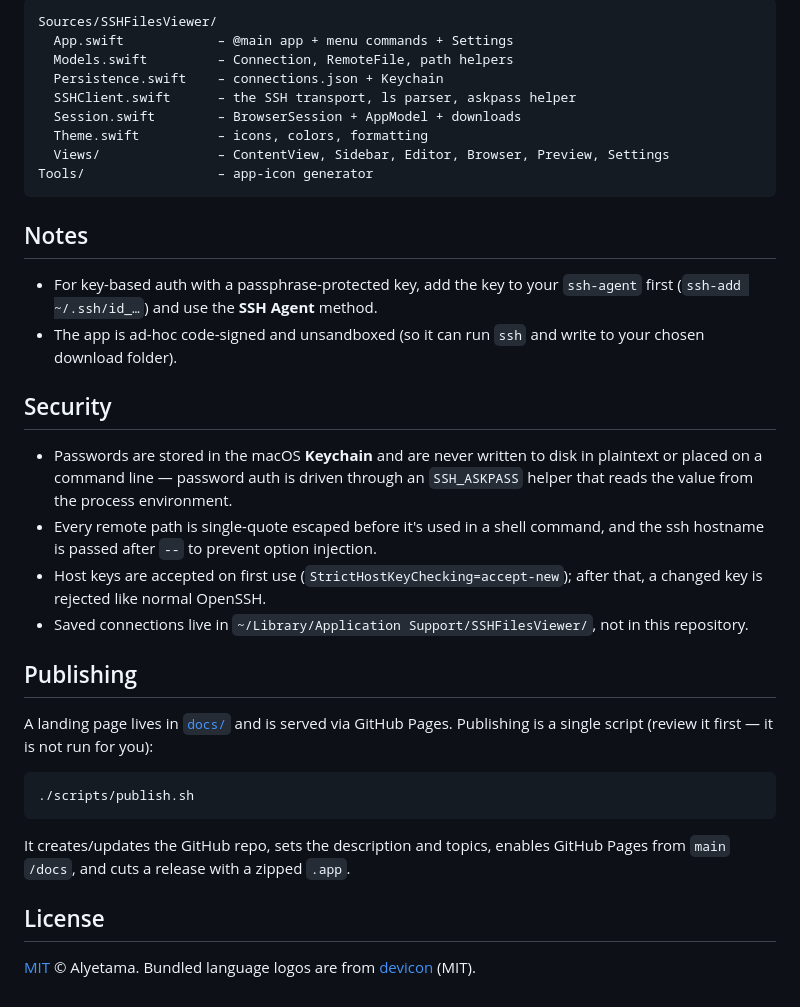
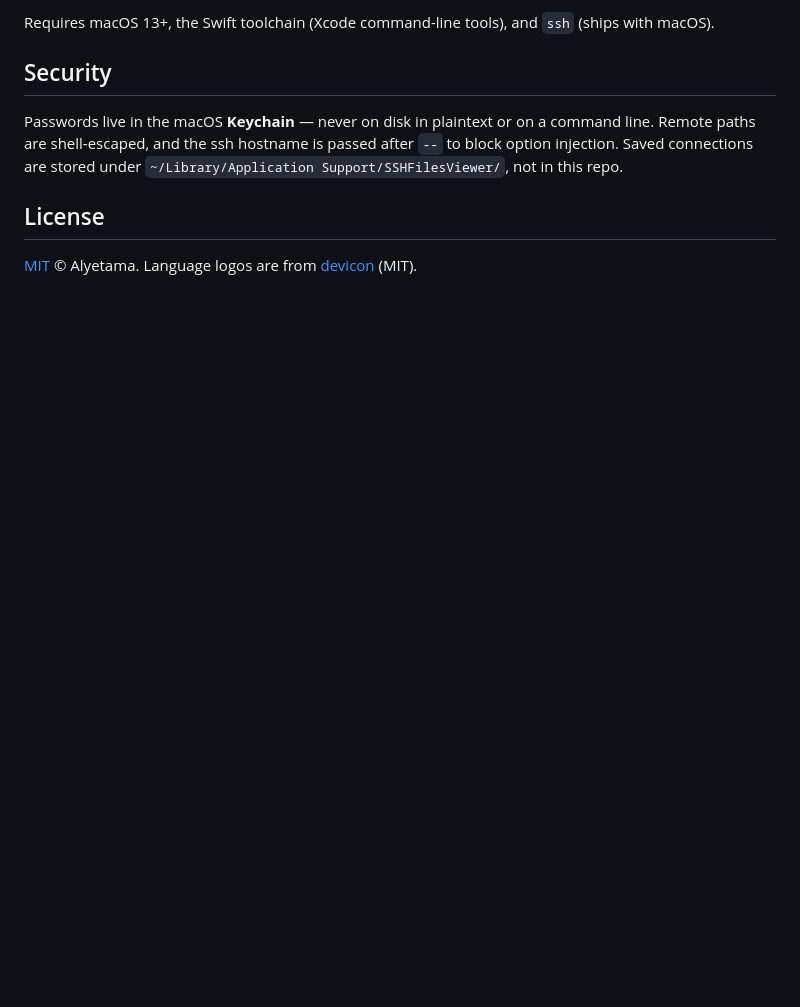
Before and after one commit to Alyetama/sshFilesViewer, a Markdown page: README.md, the part around the change printed below. GitHub-like rendering; blank space fills up the shorter version.

````diff
--- a/README.md
+++ b/README.md
@@ -93,47 +58,14 @@ the `ssh` binary (ships with macOS).
-```
-Sources/SSHFilesViewer/
-  App.swift            – @main app + menu commands + Settings
-  Models.swift         – Connection, RemoteFile, path helpers
-  Persistence.swift    – connections.json + Keychain
-  SSHClient.swift      – the SSH transport, ls parser, askpass helper
-  Session.swift        – BrowserSession + AppModel + downloads
-  Theme.swift          – icons, colors, formatting
-  Views/               – ContentView, Sidebar, Editor, Browser, Preview, Settings
-Tools/                 – app-icon generator
-```
-
-## Notes
-
-- For key-based auth with a passphrase-protected key, add the key to your
-  `ssh-agent` first (`ssh-add ~/.ssh/id_…`) and use the **SSH Agent** method.
-- The app is ad-hoc code-signed and unsandboxed (so it can run `ssh` and write
-  to your chosen download folder).
+Requires macOS 13+, the Swift toolchain (Xcode command-line tools), and `ssh`
+(ships with macOS).
 
 ## Security
 
-- Passwords are stored in the macOS **Keychain** and are never written to disk
-  in plaintext or placed on a command line — password auth is driven through an
-  `SSH_ASKPASS` helper that reads the value from the process environment.
-- Every remote path is single-quote escaped before it's used in a shell command,
-  and the ssh hostname is passed after `--` to prevent option injection.
-- Host keys are accepted on first use (`StrictHostKeyChecking=accept-new`); after
-  that, a changed key is rejected like normal OpenSSH.
-- Saved connections live in `~/Library/Application Support/SSHFilesViewer/`, not
-  in this repository.
-
-## Publishing
-
-A landing page lives in [`docs/`](docs/index.html) and is served via GitHub
-Pages. Publishing is a single script (review it first — it is not run for you):
-
-```bash
-./scripts/publish.sh
-```
-
-It creates/updates the GitHub repo, sets the description and topics, enables
-GitHub Pages from `main` `/docs`, and cuts a release with a zipped `.app`.
+Passwords live in the macOS **Keychain** — never on disk in plaintext or on a
+command line. Remote paths are shell-escaped, and the ssh hostname is passed
+after `--` to block option injection. Saved connections are stored under
+`~/Library/Application Support/SSHFilesViewer/`, not in this repo.
 
 ## License
 
-[MIT](LICENSE) © Alyetama. Bundled language logos are from
+[MIT](LICENSE) © Alyetama. Language logos are from
 [devicon](https://github.com/devicons/devicon) (MIT).
````
Also changed, not shown: other parts of README.md (+31 -66 lines), docs/mockup.png (added), 1 other file.
